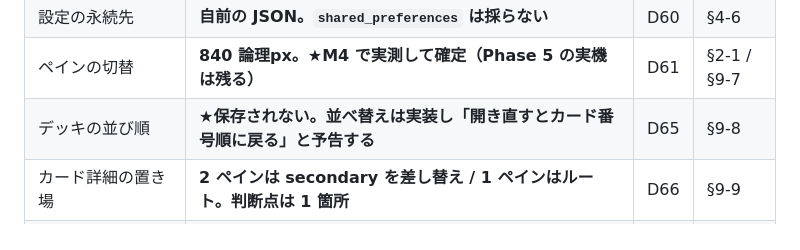
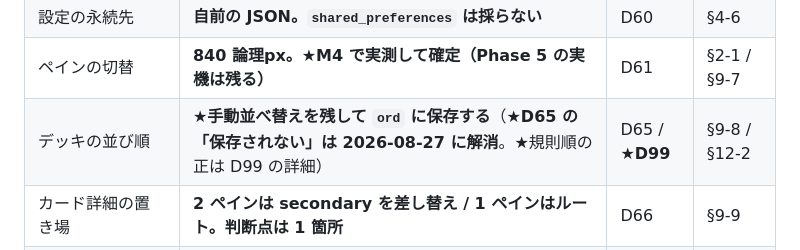
Before and after one commit to avidreadersheep/loveca, a Markdown page: docs/UI設計メモ.md, the part around the change. GitHub-like rendering.

Commit message:
UI設計メモ §0 の索引で「デッキの並び順は保存されない」が偽になっていた（D-15 (l)）
★§0 は live の索引表である（同じ表の「ペインの切替」の行が M4 の実測で
更新されている）。★記録ではないので、D99 の結論に合わせる。

★指す先の §9-8 は既に【2026-08-27 解消 / 決定 D99】と注記済みで、
索引だけが取り残されていた。

★規則そのものは書かない（索引と内容を二重に持たない）。
★決定事項一覧の D65 の本文と詳細は触らない ——
D99 の詳細が「D65 の本文は書き換えない」と明示している。

Co-Authored-By: Claude Opus 5 <noreply@anthropic.com>

```diff
--- a/docs/UI設計メモ.md
+++ b/docs/UI設計メモ.md
@@ -37,7 +37,7 @@
 | dist の場所 | **環境変数 → `settings.json` → 実行ファイルの隣の既定、の 3 段。不在時は段 3 で検出し段 4 で続行可否を決める** | D60 | §4-6 |
 | 設定の永続先 | **自前の JSON。`shared_preferences` は採らない** | D60 | §4-6 |
 | ペインの切替 | **840 論理px。★M4 で実測して確定（Phase 5 の実機は残る）** | D61 | §2-1 / §9-7 |
-| デッキの並び順 | ★**保存されない。並べ替えは実装し「開き直すとカード番号順に戻る」と予告する** | D65 | §9-8 |
+| デッキの並び順 | ★**手動並べ替えを残して `ord` に保存する**（★**D65 の「保存されない」は 2026-08-27 に解消**。★規則順の正は D99 の詳細） | D65 / ★**D99** | §9-8 / §12-2 |
 | カード詳細の置き場 | **2 ペインは secondary を差し替え / 1 ペインはルート。判断点は 1 箇所** | D66 | §9-9 |
 | 共有形式の書式 | **行指向のテキスト。JSON を採らない。読めない行は必ず見せる** | D67 | §2-5 / §9-11 |
 | 取り込み時の既定の刷り | ★**非パラレルのうち `printingId` 昇順の先頭。開示は「非パラレルが複数」の 19 種だけ** | D68 | §2-5 / §9-11 |
```
